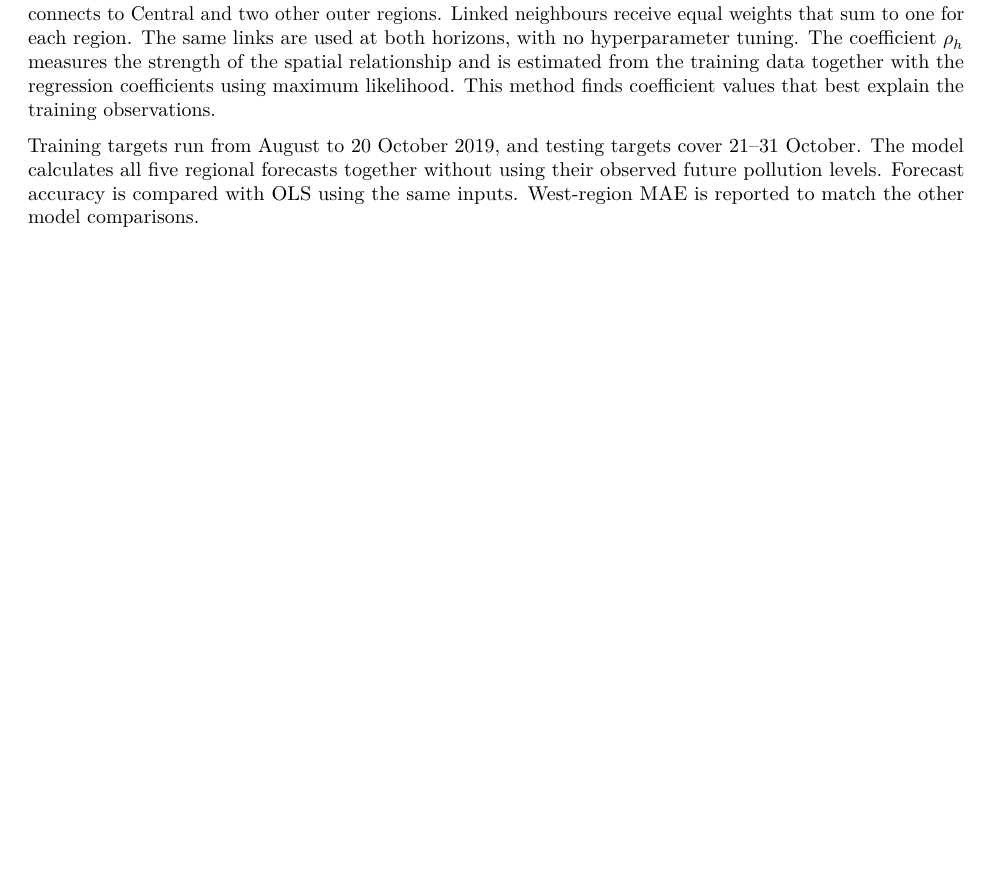
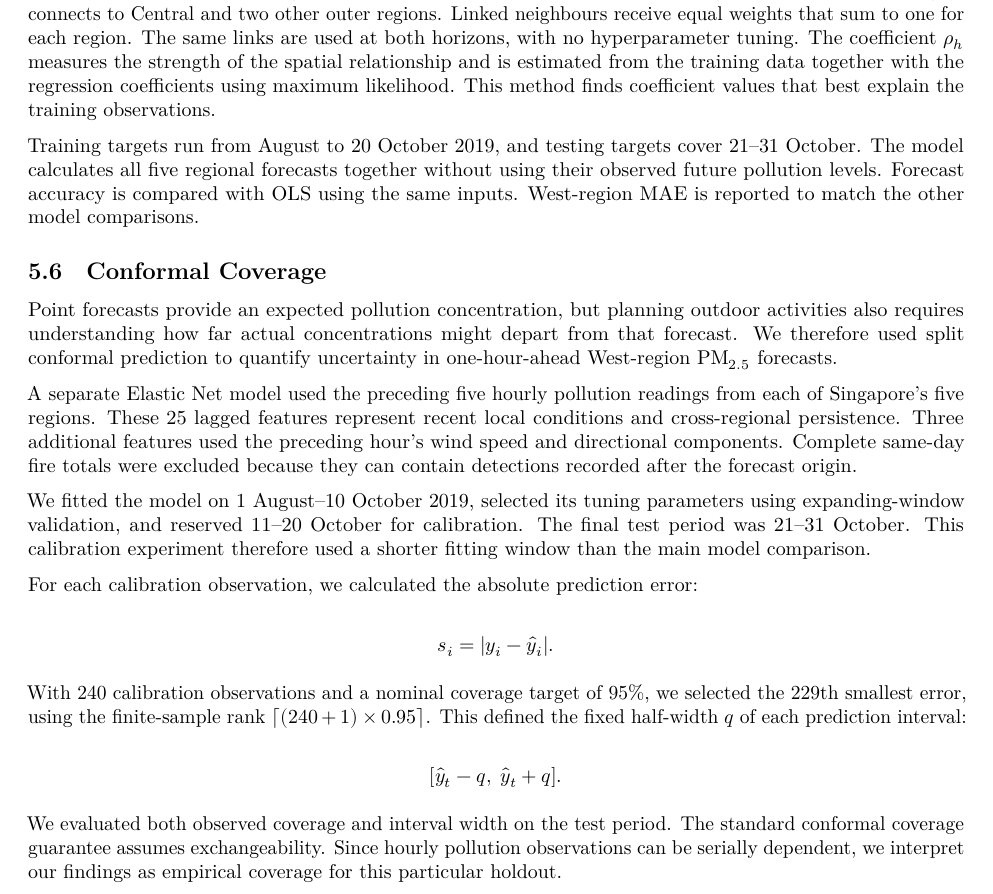
Before and after one commit to yijing560/MH4510-haze-prediction, an R Markdown document (MH4510 report.Rmd): part of page 6 of 13 before the commit and part of page 6 of 14 after it, cut so that both start at the same text, the shorter picture padded with empty space. Rendered offline with R 4.5, knitr and Pandoc, then LaTeX, with nearby package versions; some code elsewhere in the file could not run offline.

Commit message:
Introduce conformal coverage analysis for PM2.5 forecasts
Added section on conformal coverage for West-region PM2.5 forecasts, detailing model fitting, prediction error calculation, and evaluation of prediction intervals.

```diff
--- a/MH4510 report.Rmd
+++ b/MH4510 report.Rmd
@@ -133,6 +133,23 @@ $$\mathbf{y}_{t+h}=\rho_h W\mathbf{y}_{t+h}+X_t\boldsymbol{\beta}_h+\boldsymbol{
 The matrix $W$ defines fixed neighbour links. Central connects to all four outer regions, while each outer region connects to Central and two other outer regions. Linked neighbours receive equal weights that sum to one for each region. The same links are used at both horizons, with no hyperparameter tuning. The coefficient $\rho_h$ measures the strength of the spatial relationship and is estimated from the training data together with the regression coefficients using maximum likelihood. This method finds coefficient values that best explain the training observations.
 
 Training targets run from August to 20 October 2019, and testing targets cover 21--31 October. The model calculates all five regional forecasts together without using their observed future pollution levels. Forecast accuracy is compared with OLS using the same inputs. West-region MAE is reported to match the other model comparisons.
+
+## Conformal Coverage
+Point forecasts provide an expected pollution concentration, but planning outdoor activities also requires understanding how far actual concentrations might depart from that forecast. We therefore used split conformal prediction to quantify uncertainty in one-hour-ahead West-region PM$_{2.5}$ forecasts.
+
+A separate Elastic Net model used the preceding five hourly pollution readings from each of Singapore's five regions. These 25 lagged features represent recent local conditions and cross-regional persistence. Three additional features used the preceding hour's wind speed and directional components. Complete same-day fire totals were excluded because they can contain detections recorded after the forecast origin.
+
+We fitted the model on 1 August–10 October 2019, selected its tuning parameters using expanding-window validation, and reserved 11–20 October for calibration. The final test period was 21–31 October. This calibration experiment therefore used a shorter fitting window than the main model comparison.
+
+For each calibration observation, we calculated the absolute prediction error:
+
+$$s_i = |y_i-\hat{y}_i|.$$
+
+With 240 calibration observations and a nominal coverage target of 95%, we selected the 229th smallest error, using the finite-sample rank $\lceil(240+1)\times0.95\rceil$. This defined the fixed half-width $q$ of each prediction interval:
+
+$$[\hat{y}_t-q,\;\hat{y}_t+q].$$
+
+We evaluated both observed coverage and interval width on the test period. The standard conformal coverage guarantee assumes exchangeability. Since hourly pollution observations can be serially dependent, we interpret our findings as empirical coverage for this particular holdout.
 
 # Results
 ## Elastic Net
```
Also changed, not shown: MH4510 report.Rmd (9 more changed lines).
